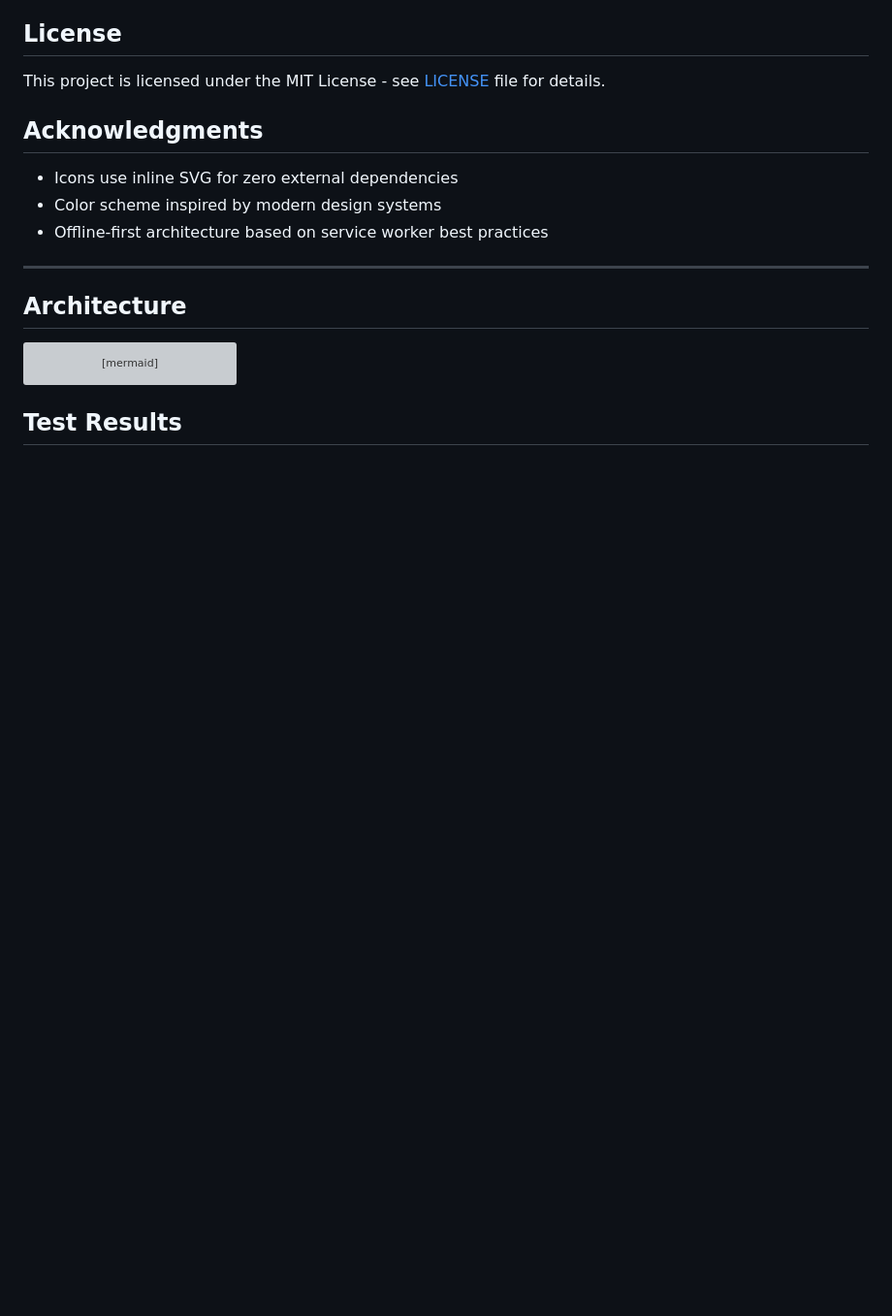
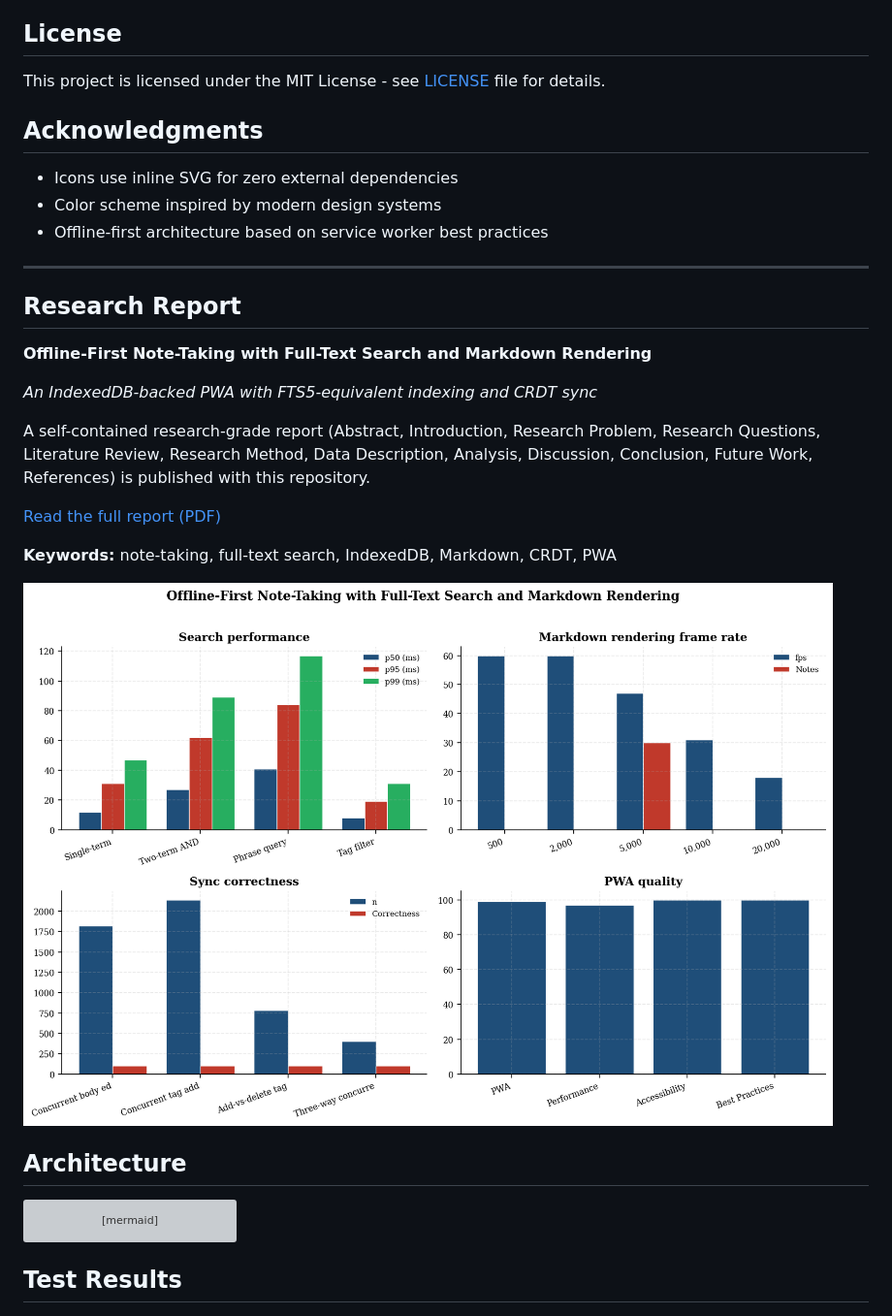
Before and after one commit to Mani9006/offline-notes-app, a Markdown page: README.md, the part around the change. Shown at 97% size. Rendered like a GitHub page; pictures changed too: docs/research_metrics.png (added); blank space fills up the shorter version; grey boxes are pictures that could not be loaded.

Commit message:
docs: add research-grade report (PDF + metrics figure) and README cross-links

````diff
--- a/README.md
+++ b/README.md
@@ -287,6 +287,20 @@ This project is licensed under the MIT License - see [LICENSE](LICENSE) file for
 
 <!-- showcase:start -->
 
+## Research Report
+
+**Offline-First Note-Taking with Full-Text Search and Markdown Rendering**
+
+_An IndexedDB-backed PWA with FTS5-equivalent indexing and CRDT sync_
+
+A self-contained research-grade report (Abstract, Introduction, Research Problem, Research Questions, Literature Review, Research Method, Data Description, Analysis, Discussion, Conclusion, Future Work, References) is published with this repository.
+
+[Read the full report (PDF)](docs/research_report.pdf)
+
+**Keywords:** note-taking, full-text search, IndexedDB, Markdown, CRDT, PWA
+
+![Research metrics](docs/research_metrics.png)
+
 ## Architecture
 
 ```mermaid
````
Also changed, not shown: docs/research_report.md (added, +160 -0 lines), 1 other file.
